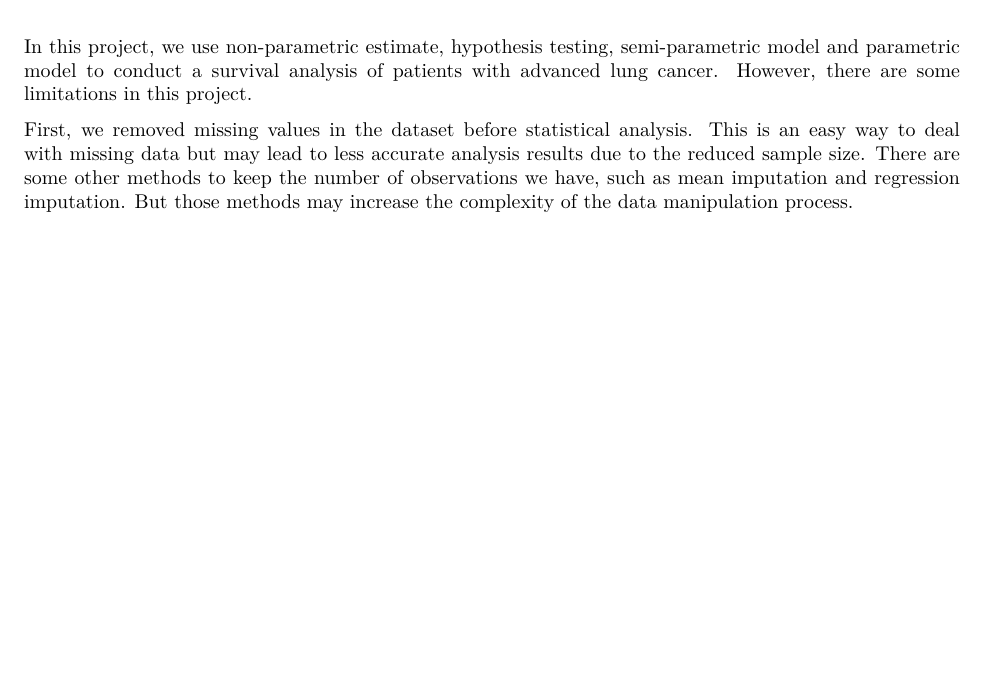
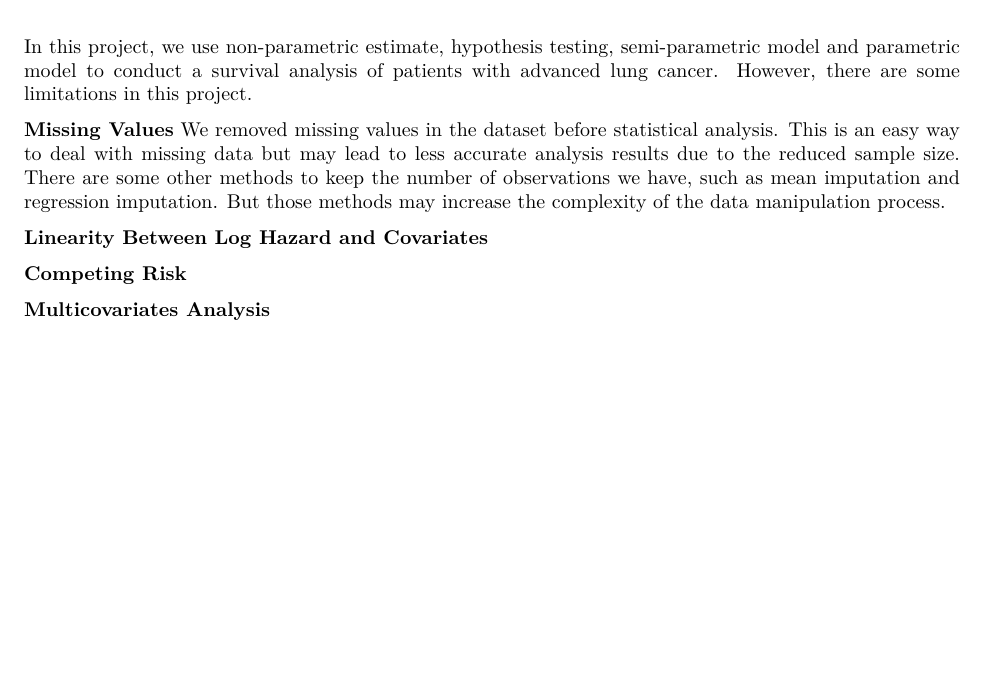
Before and after one commit to Wu00000/P8108_final_project_G5, an R Markdown document (report.Rmd): part of page 13 of 14, cut so that both start at the same text, the shorter picture padded with empty space. The pictures show the output file report.pdf that the author committed with the source.

Commit message:
update discussion.

```diff
--- a/report.Rmd
+++ b/report.Rmd
@@ -295,7 +295,13 @@ brief conclusions from each section above.
 
 In this project, we use non-parametric estimate, hypothesis testing, semi-parametric model and parametric model to conduct a survival analysis of patients with advanced lung cancer. However, there are some limitations in this project.
 
-First, we removed missing values in the dataset before statistical analysis. This is an easy way to deal with missing data but may lead to less accurate analysis results due to the reduced sample size. There are some other methods to keep the number of observations we have, such as mean imputation and regression imputation. But those methods may increase the complexity of the data manipulation process.
+**Missing Values** We removed missing values in the dataset before statistical analysis. This is an easy way to deal with missing data but may lead to less accurate analysis results due to the reduced sample size. There are some other methods to keep the number of observations we have, such as mean imputation and regression imputation. But those methods may increase the complexity of the data manipulation process.
+
+**Linearity Between Log Hazard and Covariates**
+
+**Competing Risk**
+
+**Multicovariates Analysis**
 
 \newpage
 # Reference {-}
```
Also changed, not shown: report.pdf.
